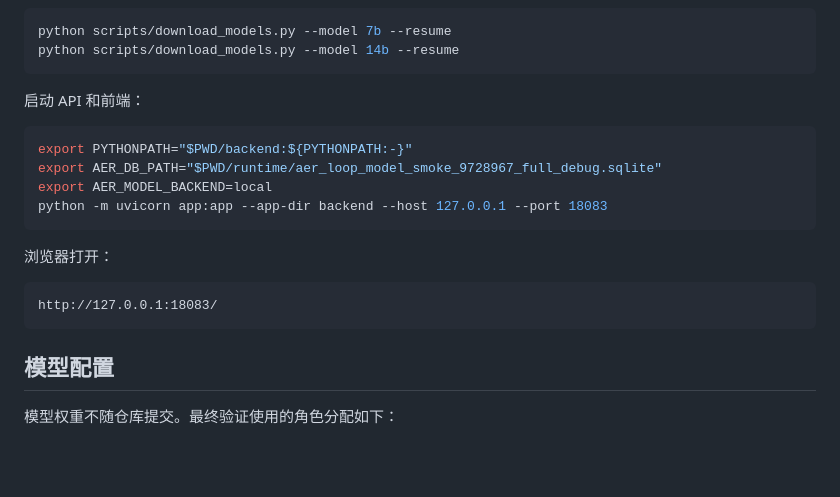
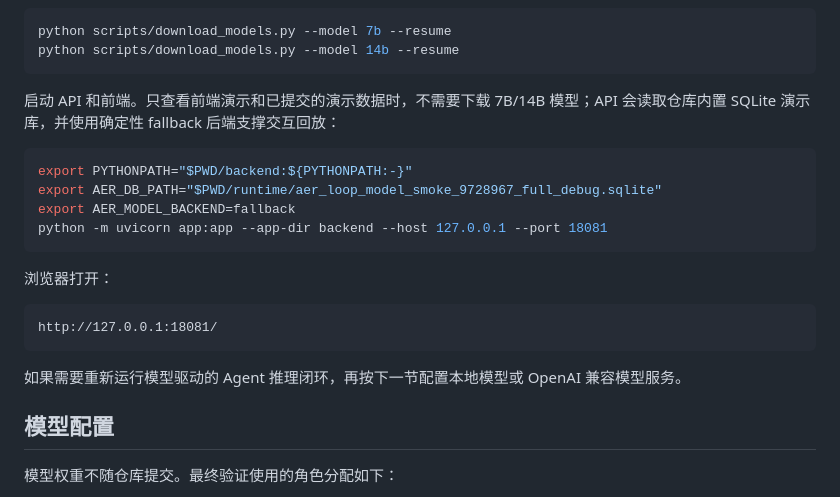
Before and after one commit to Team-I-Leo/team-i-openclaw-audit-demo, a Markdown page: README.md, the part around the change. Rendered like a GitHub page; blank space fills up the shorter version.

Commit message:
Clarify no-model frontend startup

````diff
--- a/README.md
+++ b/README.md
@@ -186,20 +186,22 @@ python scripts/download_models.py --model 7b --resume
 python scripts/download_models.py --model 14b --resume
 ```
 
-启动 API 和前端：
+启动 API 和前端。只查看前端演示和已提交的演示数据时，不需要下载 7B/14B 模型；API 会读取仓库内置 SQLite 演示库，并使用确定性 fallback 后端支撑交互回放：
 
 ```bash
 export PYTHONPATH="$PWD/backend:${PYTHONPATH:-}"
 export AER_DB_PATH="$PWD/runtime/aer_loop_model_smoke_9728967_full_debug.sqlite"
-export AER_MODEL_BACKEND=local
-python -m uvicorn app:app --app-dir backend --host 127.0.0.1 --port 18083
+export AER_MODEL_BACKEND=fallback
+python -m uvicorn app:app --app-dir backend --host 127.0.0.1 --port 18081
 ```
 
 浏览器打开：
 
 ```text
-http://127.0.0.1:18083/
+http://127.0.0.1:18081/
 ```
+
+如果需要重新运行模型驱动的 Agent 推理闭环，再按下一节配置本地模型或 OpenAI 兼容模型服务。
 
 ## 模型配置
 
````
